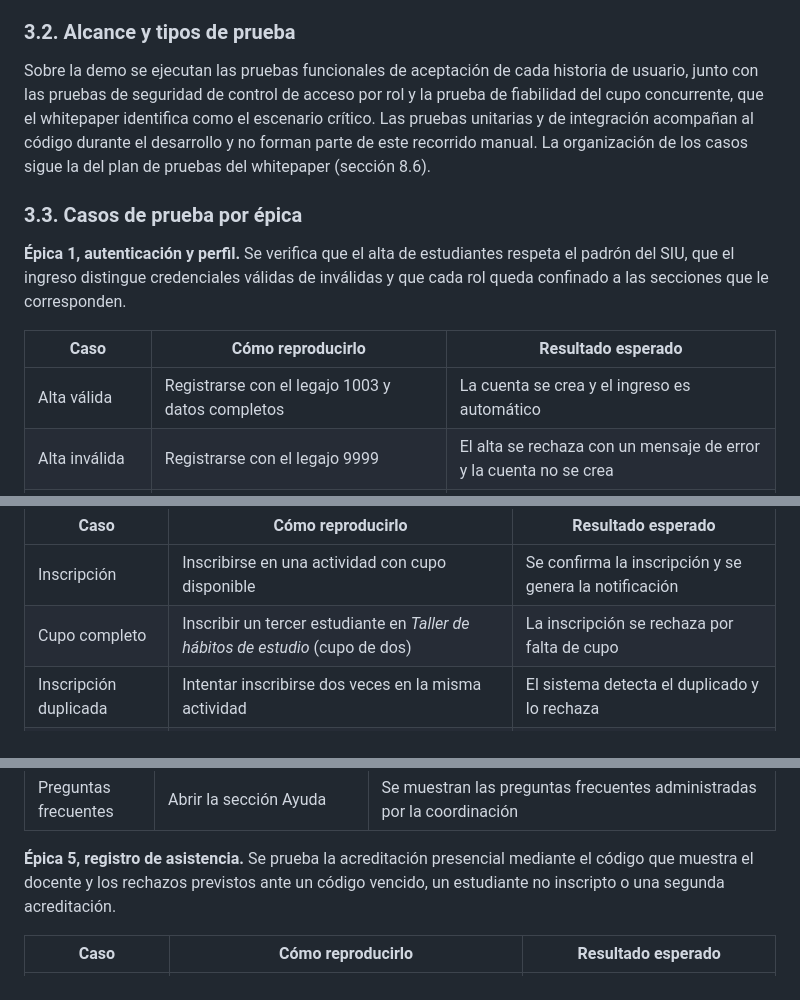
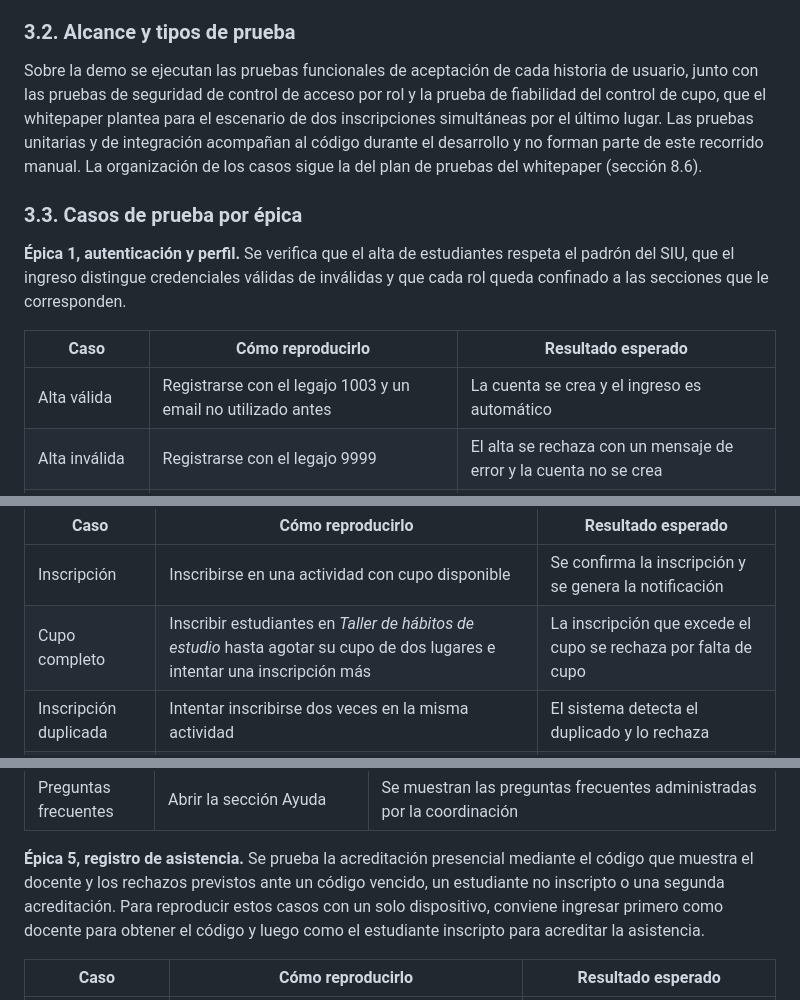
Before and after one commit to korentomas/habitar-cpu-mvp, a Markdown page: docs/Instrucciones_Demo_y_QC.md, 3 parts joined by grey strips. GitHub-like rendering.

Commit message:
docs: alinear plan de pruebas con instrucciones de acceso y datos de la demo
- E-03 cupo: caso independiente del estado de la seed (agotar cupo de dos)
- 3.2: 'control de cupo' en vez de 'cupo concurrente' (lo que el manual reproduce)
- E-05: cómo reproducir con un solo dispositivo (docente y luego estudiante)
- E-01 alta válida: email no usado (demo pública compartida)

```diff
--- a/docs/Instrucciones_Demo_y_QC.md
+++ b/docs/Instrucciones_Demo_y_QC.md
@@ -108,7 +108,8 @@ abajo y contrastando el resultado obtenido con el resultado esperado.
 
 Sobre la demo se ejecutan las pruebas funcionales de aceptación de cada historia de
 usuario, junto con las pruebas de seguridad de control de acceso por rol y la prueba de
-fiabilidad del cupo concurrente, que el whitepaper identifica como el escenario crítico. Las
+fiabilidad del control de cupo, que el whitepaper plantea para el escenario de dos
+inscripciones simultáneas por el último lugar. Las
 pruebas unitarias y de integración acompañan al código durante el desarrollo y no forman
 parte de este recorrido manual. La organización de los casos sigue la del plan
 de pruebas del whitepaper (sección 8.6).
@@ -121,7 +122,7 @@ confinado a las secciones que le corresponden.
 
 | Caso | Cómo reproducirlo | Resultado esperado |
 |---|---|---|
-| Alta válida | Registrarse con el legajo 1003 y datos completos | La cuenta se crea y el ingreso es automático |
+| Alta válida | Registrarse con el legajo 1003 y un email no utilizado antes | La cuenta se crea y el ingreso es automático |
 | Alta inválida | Registrarse con el legajo 9999 | El alta se rechaza con un mensaje de error y la cuenta no se crea |
 | Ingreso inválido | Ingresar con una contraseña incorrecta | Se informa que el email o la contraseña son incorrectos |
 | Control de acceso | Como estudiante, abrir una sección de administración | Se muestra la pantalla de acceso denegado |
@@ -144,7 +145,7 @@ duplicación.
 | Caso | Cómo reproducirlo | Resultado esperado |
 |---|---|---|
 | Inscripción | Inscribirse en una actividad con cupo disponible | Se confirma la inscripción y se genera la notificación |
-| Cupo completo | Inscribir un tercer estudiante en *Taller de hábitos de estudio* (cupo de dos) | La inscripción se rechaza por falta de cupo |
+| Cupo completo | Inscribir estudiantes en *Taller de hábitos de estudio* hasta agotar su cupo de dos lugares e intentar una inscripción más | La inscripción que excede el cupo se rechaza por falta de cupo |
 | Inscripción duplicada | Intentar inscribirse dos veces en la misma actividad | El sistema detecta el duplicado y lo rechaza |
 | Baja | Darse de baja de una actividad | Se libera el cupo y se informa la baja |
 
@@ -161,7 +162,9 @@ proceso en segundo plano, el recordatorio no es una acción inmediata de la insc
 
 **Épica 5, registro de asistencia.** Se prueba la acreditación presencial mediante el código
 que muestra el docente y los rechazos previstos ante un código vencido, un estudiante no
-inscripto o una segunda acreditación.
+inscripto o una segunda acreditación. Para reproducir estos casos con un solo dispositivo,
+conviene ingresar primero como docente para obtener el código y luego como el estudiante
+inscripto para acreditar la asistencia.
 
 | Caso | Cómo reproducirlo | Resultado esperado |
 |---|---|---|
```
